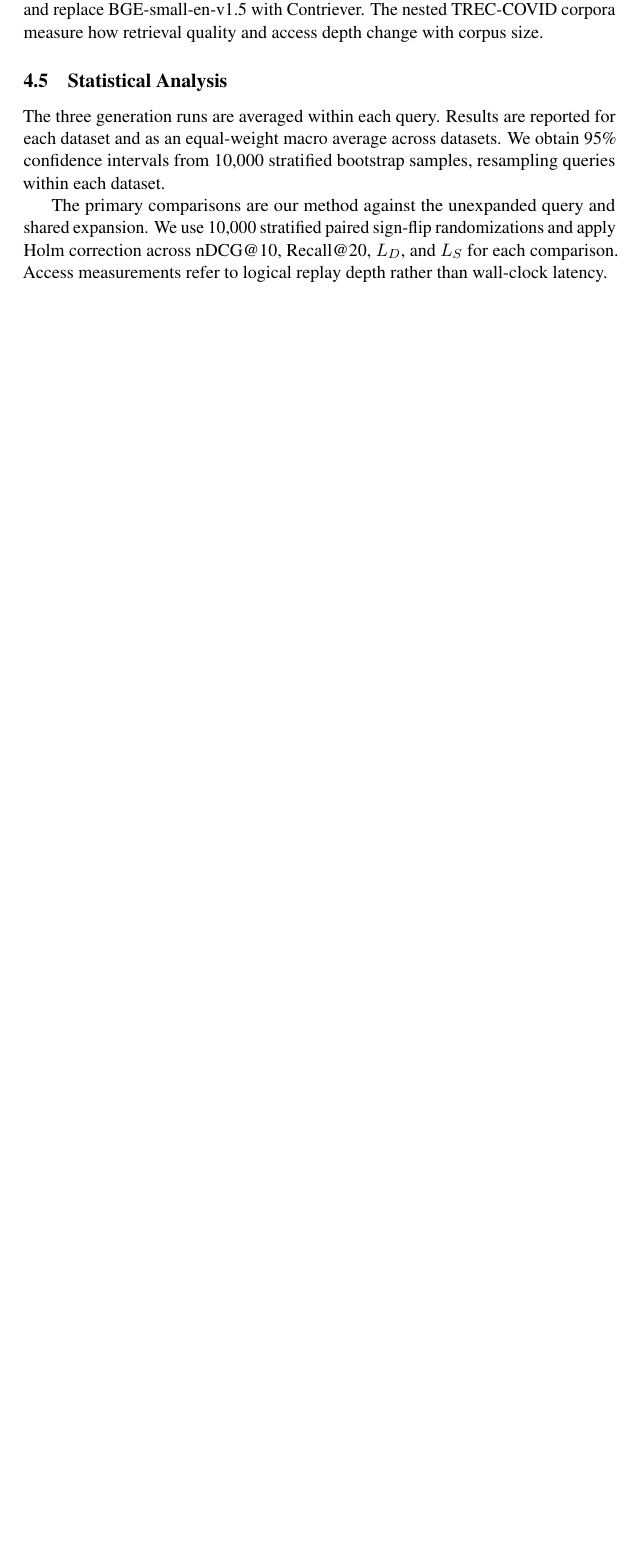
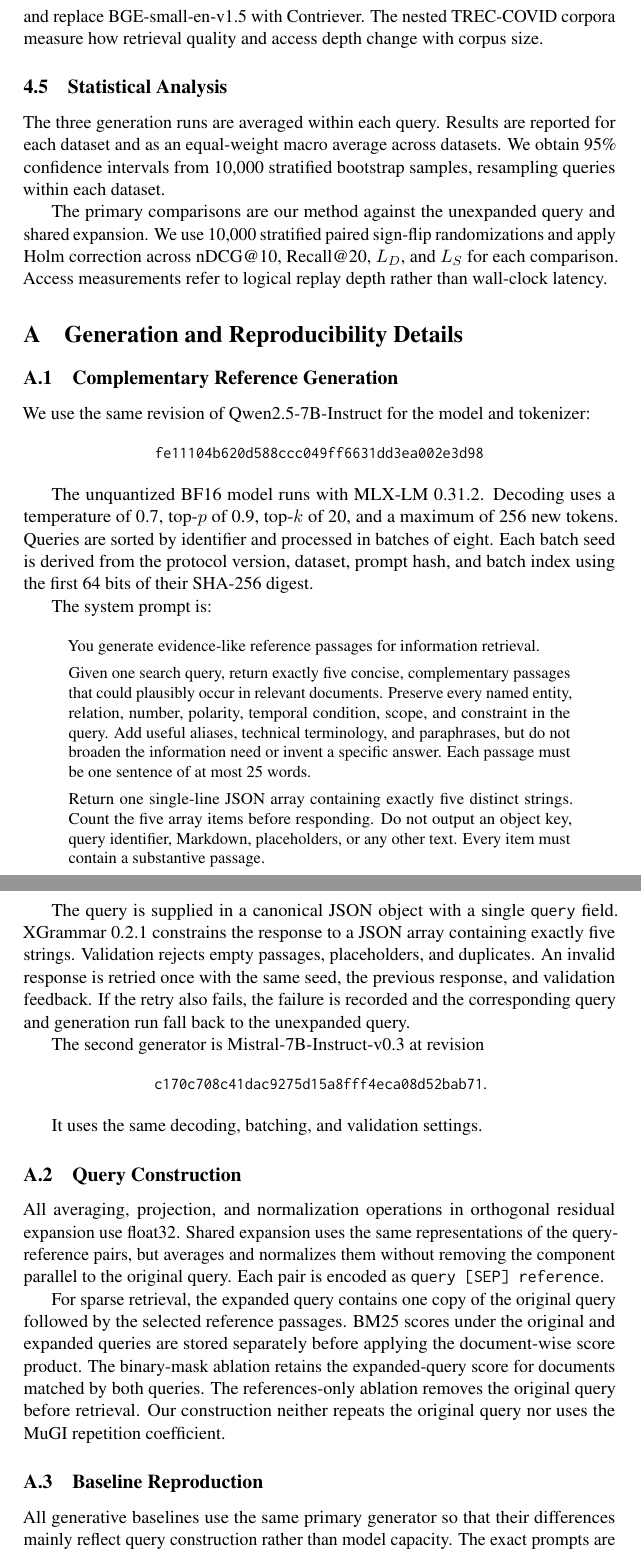
Before and after one commit to ln-one/hybrid-query-construction, a LaTeX paper (paper/acl2027/main.tex, which reads paper/acl2027/sections/a-appendix.tex): part of page 8 of 8 before the commit and two parts of pages 9 and 10 of 12 after it, the two joined at a grey line, cut so that both start at the same text, the shorter picture padded with empty space. Compiled offline with pdfLaTeX; a LaTeX package or settings file that is missing is left out.

Commit message:
Add ACL abstract and reproducibility appendix

```diff
--- /dev/null
+++ b/paper/acl2027/sections/a-appendix.tex
@@ -0,0 +1,70 @@
+\section{Generation and Reproducibility Details}
+
+\subsection{Complementary Reference Generation}
+
+We use the same revision of Qwen2.5-7B-Instruct for the model and tokenizer:
+
+\begin{center}\small
+\texttt{fe11104b620d588ccc049ff6631dd3ea002e3d98}
+\end{center}
+
+The unquantized BF16 model runs with MLX-LM 0.31.2. Decoding uses a
+temperature of 0.7, top-$p$ of 0.9, top-$k$ of 20, and a maximum of 256 new
+tokens. Queries are sorted by identifier and processed in batches of eight.
+Each batch seed is derived from the protocol version, dataset, prompt hash, and
+batch index using the first 64 bits of their SHA-256 digest.
+
+The system prompt is:
+
+\begin{quote}\small
+You generate evidence-like reference passages for information retrieval.
+
+Given one search query, return exactly five concise, complementary passages
+that could plausibly occur in relevant documents. Preserve every named entity,
+relation, number, polarity, temporal condition, scope, and constraint in the
+query. Add useful aliases, technical terminology, and paraphrases, but do not
+broaden the information need or invent a specific answer. Each passage must be
+one sentence of at most 25 words.
+
+Return one single-line JSON array containing exactly five distinct strings.
+Count the five array items before responding. Do not output an object key,
+query identifier, Markdown, placeholders, or any other text. Every item must
+contain a substantive passage.
+\end{quote}
+
+The query is supplied in a canonical JSON object with a single \texttt{query}
+field. XGrammar 0.2.1 constrains the response to a JSON array containing exactly
+five strings. Validation rejects empty passages, placeholders, and duplicates.
+An invalid response is retried once with the same seed, the previous response,
+and validation feedback. If the retry also fails, the failure is recorded and
+the corresponding query and generation run fall back to the unexpanded query.
+
+The second generator is Mistral-7B-Instruct-v0.3 at revision
+
+\begin{center}\small
+\texttt{c170c708c41dac9275d15a8fff4eca08d52bab71}.
+\end{center}
+
+It uses the same decoding, batching, and validation settings.
+
+\subsection{Query Construction}
+
+All averaging, projection, and normalization operations in orthogonal residual
+expansion use float32. Shared expansion uses the same representations of the
+query-reference pairs, but averages and normalizes them without removing the
+component parallel to the original query. Each pair is encoded as
+\texttt{query [SEP] reference}.
+
+For sparse retrieval, the expanded query contains one copy of the original
+query followed by the selected reference passages. BM25 scores under the
+original and expanded queries are stored separately before applying the
+document-wise score product. The binary-mask ablation retains the
+expanded-query score for documents matched by both queries. The references-only
+ablation removes the original query before retrieval. Our construction neither
+repeats the original query nor uses the MuGI repetition coefficient.
+
+\subsection{Baseline Reproduction}
+
+All generative baselines use the same primary generator so that their
+differences mainly reflect query construction rather than model capacity. The
+exact prompts are included in the accompanying repository.
```
Also changed, not shown: paper/acl2027/main.tex (+22 -0 lines), paper/acl2027/plan/progress.md (+9 -2 lines), paper/acl2027/output/pdf/channel-asymmetric-query-expansion-acl-preprint-draft.pdf, paper/acl2027/sections/a-appendix.tex (86 more changed lines).
